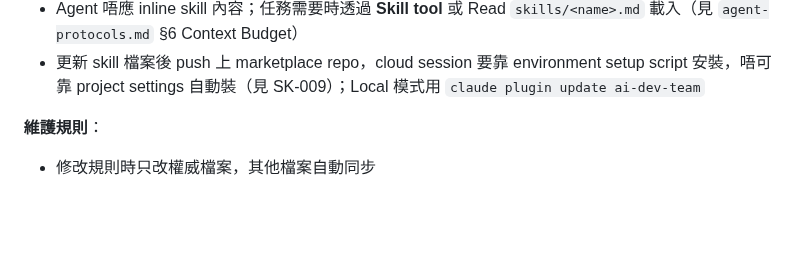
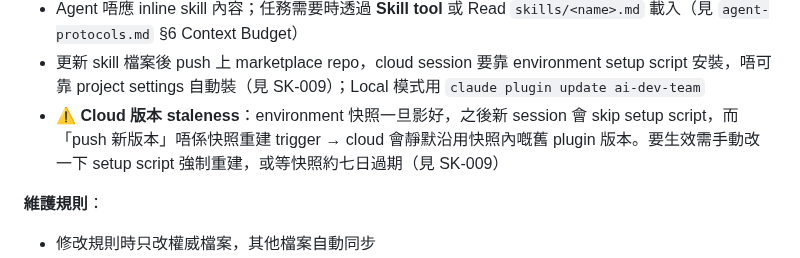
Before and after one commit to dcwhung/claude-teams, a Markdown page: ai-dev-team/team.md, the part around the change. GitHub-like rendering; blank space fills up the shorter version.

```diff
--- a/ai-dev-team/team.md
+++ b/ai-dev-team/team.md
@@ -108,6 +108,7 @@ Claude 會載入此 team 配置，並以對應 agent 角色回應。
 - 所有 skill 以 `skills/<name>/SKILL.md` 形式打包喺 `ai-dev-team` plugin 內，Claude Code（Local 同 Cloud session）可透過原生 Skill tool lazy load（名稱帶 namespace：`ai-dev-team:sw-<name>`）
 - Agent 唔應 inline skill 內容；任務需要時透過 **Skill tool** 或 Read `skills/<name>.md` 載入（見 `agent-protocols.md` §6 Context Budget）
 - 更新 skill 檔案後 push 上 marketplace repo，cloud session 要靠 environment setup script 安裝，唔可靠 project settings 自動裝（見 SK-009）；Local 模式用 `claude plugin update ai-dev-team`
+- ⚠️ **Cloud 版本 staleness**：environment 快照一旦影好，之後新 session 會 skip setup script，而「push 新版本」唔係快照重建 trigger → cloud 會靜默沿用快照內嘅舊 plugin 版本。要生效需手動改一下 setup script 強制重建，或等快照約七日過期（見 SK-009）
 
 **維護規則**：
 - 修改規則時只改權威檔案，其他檔案自動同步
```
Also changed, not shown: ai-dev-team/shared-knowledge.md (+1 -0 lines).
